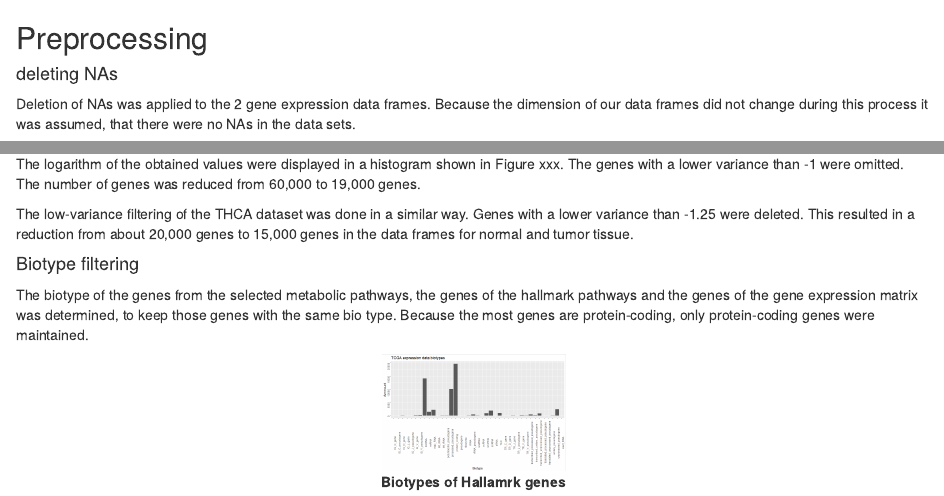
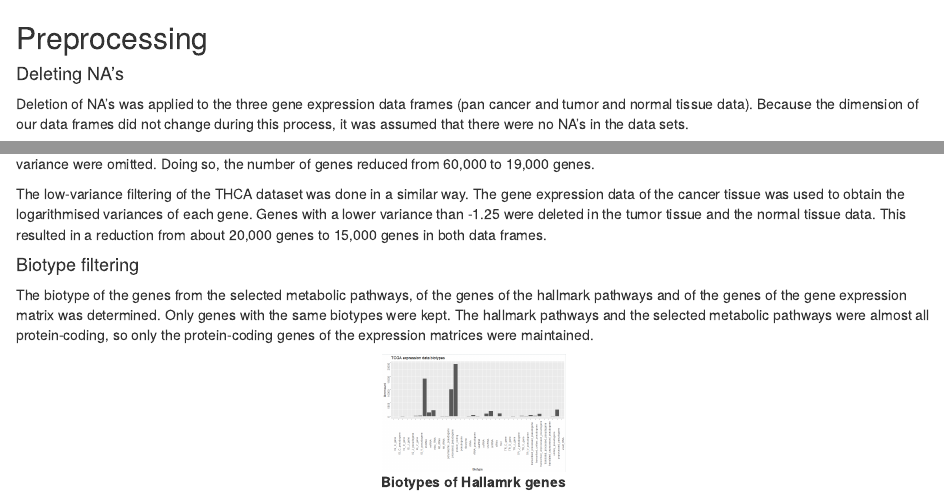
Before and after one commit to datascience-mobi-2022/2022-topic-02-team-05, an R Markdown document (markdown/markdown_demo/markdown_demo/chapter/results.Rmd): the page in a window 1100 px wide, from 60 px down, and a second part further down, joined at a grey line. Rendered offline with R 4.5, knitr and Pandoc, with nearby package versions.

Commit message:
Updates of the results

````diff
--- a/markdown/markdown_demo/markdown_demo/chapter/results.Rmd
+++ b/markdown/markdown_demo/markdown_demo/chapter/results.Rmd
@@ -2,25 +2,25 @@
 
 ## Preprocessing
 
-#### deleting NAs
+#### Deleting NA's
 
-Deletion of NAs was applied to the 2 gene expression data frames. Because the dimension of our data frames did not change during this process it was assumed, that there were no NAs in the data sets.
+Deletion of NA's was applied to the three gene expression data frames (pan cancer and tumor and normal tissue data). Because the dimension of our data frames did not change during this process, it was assumed that there were no NA's in the data sets.
 
 #### Low-variance filtering
 
-The goal of the analysis was to itentify the genes that show a significantly different expression in certain tumor types (Pan cancer analysis) or in comparison from normal and tumor tissue (THCA Analysis). Therefore genes with a similar expression in all patients are not relevant.
+The goal of the analysis was to identify the genes that show a significantly different expression in certain tumor types (Pan cancer analysis) or in comparison from normal and tumor tissue (THCA Analysis). Therefore genes with a similar expression in all patients are not relevant. Probably, these would be mostly housekeeping genes.
 
-The logarithm of the obtained values were displayed in a histogram shown in Figure xxx. The genes with a lower variance than -1 were omitted. The number of genes was reduced from 60,000 to 19,000 genes.
+The histogram of the logarithmised variances of the pancancer data is displayed in \ref{xxx welche figure --> noch keine Überschrift}. The threshold of -1 was fixed and all genes with a lower variance were omitted. Doing so, the number of genes reduced from 60,000 to 19,000 genes.
 
-The low-variance filtering of the THCA dataset was done in a similar way. Genes with a lower variance than -1.25 were deleted. This resulted in a reduction from about 20,000 genes to 15,000 genes in the data frames for normal and tumor tissue.
+The low-variance filtering of the THCA dataset was done in a similar way. The gene expression data of the cancer tissue was used to obtain the logarithmised variances of each gene. Genes with a lower variance than -1.25 were deleted in the tumor tissue and the normal tissue data. This resulted in a reduction from about 20,000 genes to 15,000 genes in both data frames.
 
 #### Biotype filtering
 
-The biotype of the genes from the selected metabolic pathways, the genes of the hallmark pathways and the genes of the gene expression matrix was determined, to keep those genes with the same bio type. Because the most genes are protein-coding, only protein-coding genes were maintained.
+The biotype of the genes from the selected metabolic pathways, of the genes of the hallmark pathways and of the genes of the gene expression matrix was determined. Only genes with the same biotypes were kept. The hallmark pathways and the selected metabolic pathways were almost all protein-coding, so only the protein-coding genes of the expression matrices were maintained.
 
 ```{r showbiotypeshallmarks, echo=FALSE, eval=TRUE, out.width = '20%', fig.align = "center", fig.cap="**Biotypes of Hallamrk genes**"}
 
-knitr::include_graphics("tcga_exp_biotypes.png")
+knitr::include_graphics("tcga_exp_biotypes.png")#xxx
 
 ```
 
````
Also changed, not shown: markdown/markdown_demo/markdown_demo/chapter/material_and_methods.Rmd (+1 -1 lines), markdown/markdown_demo/markdown_demo/chapter/results.Rmd (4 more changed lines).
